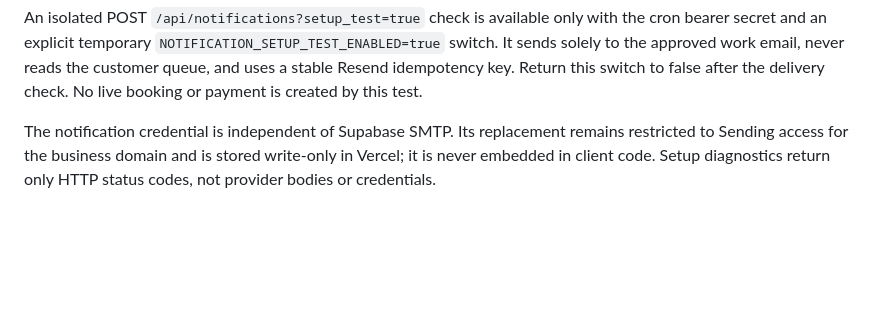
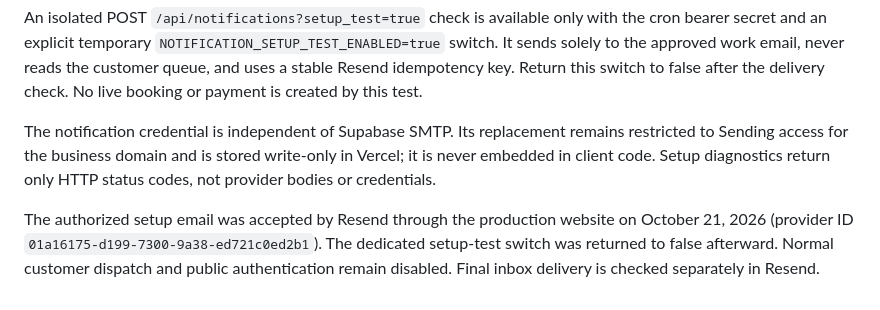
Before and after one commit to nunster3000/proverbs-31-cleaning, a Markdown page: docs/customer-notifications.md, the part around the change. Drawn GitHub-style; blank space fills up the shorter version.

Commit message:
Close notification setup test after provider acknowledgement

```diff
--- a/docs/customer-notifications.md
+++ b/docs/customer-notifications.md
@@ -37,3 +37,5 @@ Migration 015 was applied and production permissions verified: anonymous/custome
 An isolated POST `/api/notifications?setup_test=true` check is available only with the cron bearer secret and an explicit temporary `NOTIFICATION_SETUP_TEST_ENABLED=true` switch. It sends solely to the approved work email, never reads the customer queue, and uses a stable Resend idempotency key. Return this switch to false after the delivery check. No live booking or payment is created by this test.
 
 The notification credential is independent of Supabase SMTP. Its replacement remains restricted to Sending access for the business domain and is stored write-only in Vercel; it is never embedded in client code. Setup diagnostics return only HTTP status codes, not provider bodies or credentials.
+
+The authorized setup email was accepted by Resend through the production website on October 21, 2026 (provider ID `01a16175-d199-7300-9a38-ed721c0ed2b1`). The dedicated setup-test switch was returned to false afterward. Normal customer dispatch and public authentication remain disabled. Final inbox delivery is checked separately in Resend.
```
